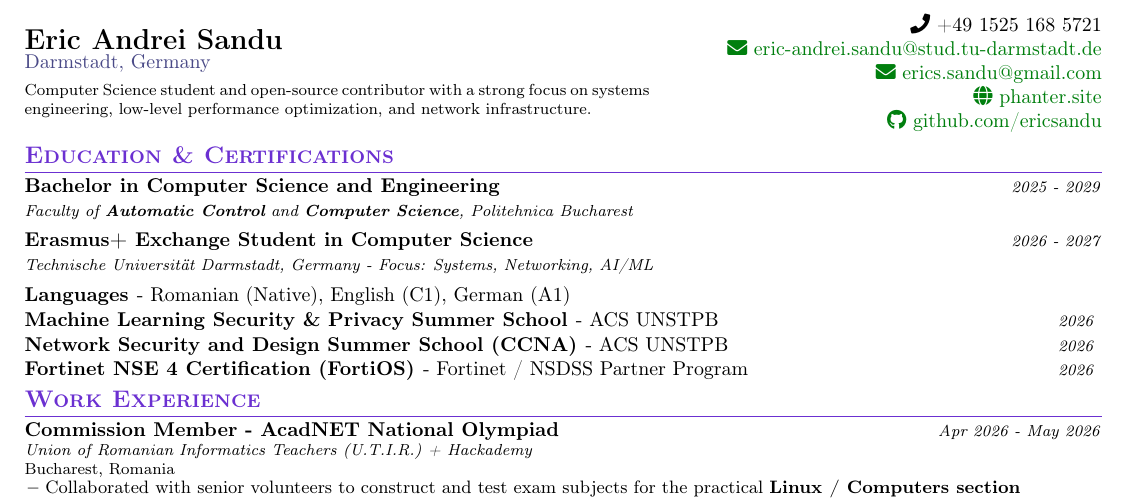
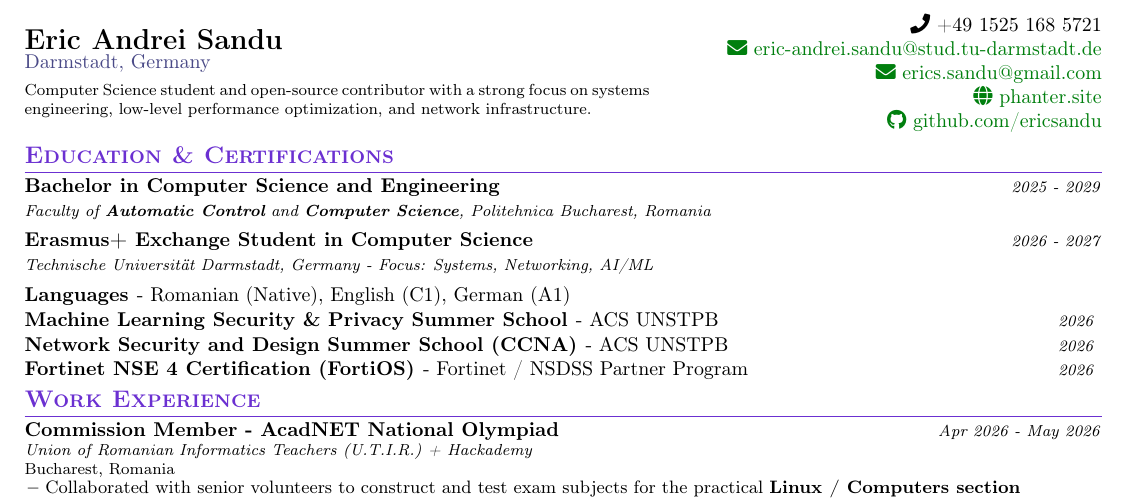
Before and after one commit to ericsandu/CV, a LaTeX CV (cv.tex): part of the page, cut so that both start at the same text. Compiled offline with pdfLaTeX.

Commit message:
Add Romania to Politehnica Bucharest entry

```diff
--- a/cv.tex
+++ b/cv.tex
@@ -168,7 +168,7 @@
 \resumeSubHeadingListStart
 \resumeSubheading
   {Bachelor in Computer Science and Engineering}
-  {Faculty of \textbf{Automatic Control} and \textbf{Computer Science}, Politehnica Bucharest}
+  {Faculty of \textbf{Automatic Control} and \textbf{Computer Science}, Politehnica Bucharest, Romania}
   {2025 - 2029}
 
 \resumeSubheading
```
Also changed, not shown: cv.pdf.
